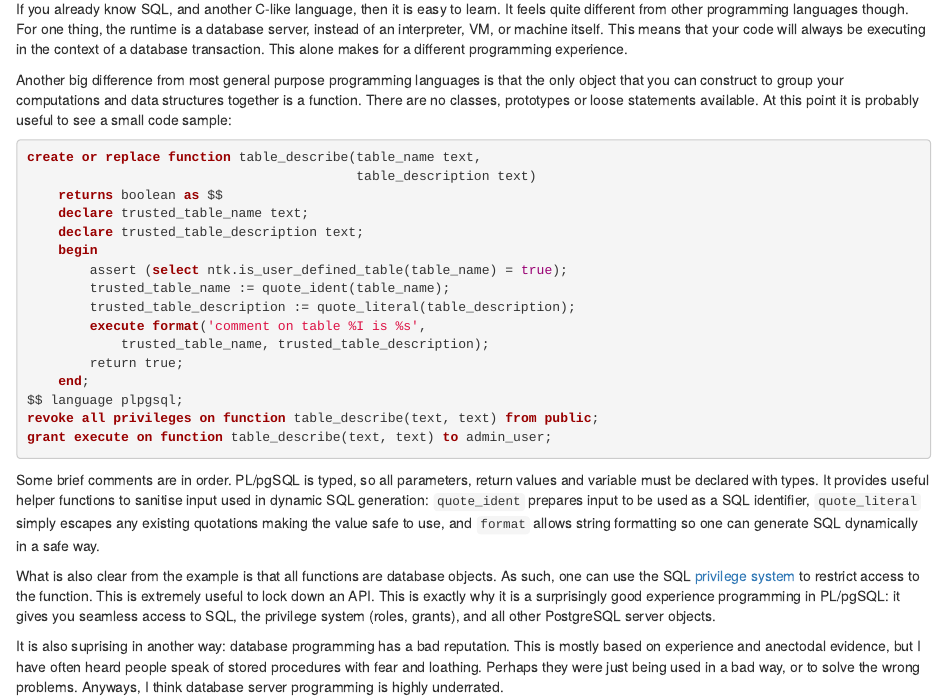
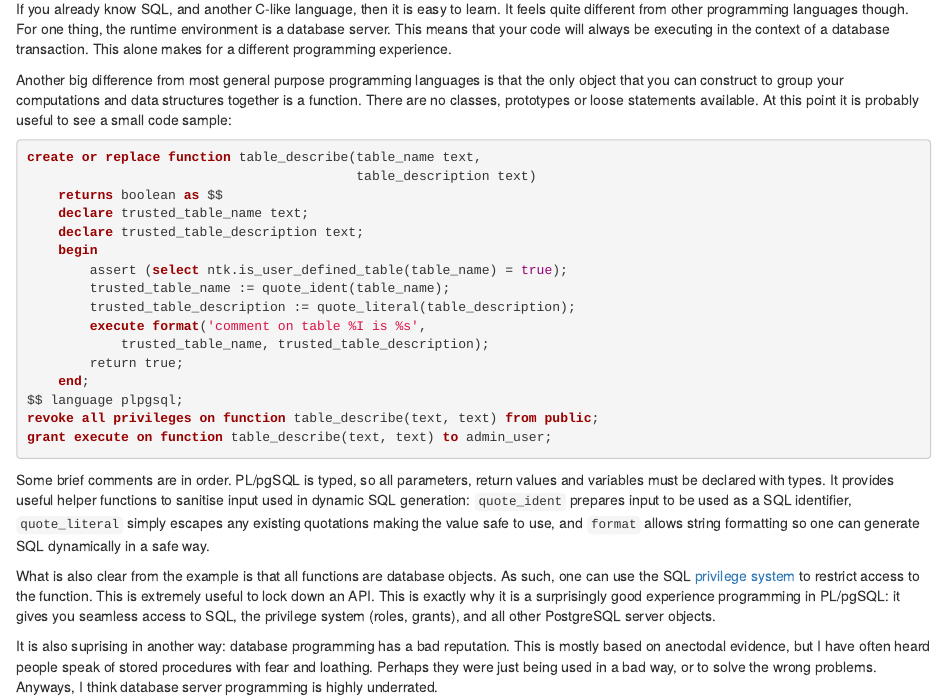
Before and after one commit to leondutoit/leondutoit.github.io, an R Markdown document (posts/the-surprising-joy-of-plpgsql.Rmd): the page in a window 1100 px wide, from 740 px down. Rendered offline with R 4.5, knitr and Pandoc, with nearby package versions.

Commit message:
fix grammar mistakes in plpgsql post

````diff
--- a/posts/the-surprising-joy-of-plpgsql.Rmd
+++ b/posts/the-surprising-joy-of-plpgsql.Rmd
@@ -37,7 +37,7 @@ In August this year I finally had the opportunity to implement a system which so
 
 PL/pgSQL is a procedural language that extends SQL with control structures (boolean logic, loops, exceptions, assertions), can be used to create functions and triggers, and allows one to use all the data types, operators and functions of SQL. In addition, operations are executed by the server in blocks without marshalling data betweeen the database client and server, which often gives a performance boost.
 
-If you already know SQL, and another C-like language, then it is easy to learn. It feels quite different from other programming languages though. For one thing, the runtime is a database server, instead of an interpreter, VM, or machine itself. This means that your code will always be executing in the context of a database transaction. This alone makes for a different programming experience.
+If you already know SQL, and another C-like language, then it is easy to learn. It feels quite different from other programming languages though. For one thing, the runtime environment is a database server. This means that your code will always be executing in the context of a database transaction. This alone makes for a different programming experience.
 
 Another big difference from most general purpose programming languages is that the only object that you can construct to group your computations and data structures together is a function. There are no classes, prototypes or loose statements available. At this point it is probably useful to see a small code sample:
 
@@ -60,11 +60,11 @@ revoke all privileges on function table_describe(text, text) from public;
 grant execute on function table_describe(text, text) to admin_user;
 ```
 
-Some brief comments are in order. PL/pgSQL is typed, so all parameters, return values and variable must be declared with types. It provides useful helper functions to sanitise input used in dynamic SQL generation: `quote_ident` prepares input to be used as a SQL identifier, `quote_literal` simply escapes any existing quotations making the value safe to use, and `format` allows string formatting so one can generate SQL dynamically in a safe way.
+Some brief comments are in order. PL/pgSQL is typed, so all parameters, return values and variables must be declared with types. It provides useful helper functions to sanitise input used in dynamic SQL generation: `quote_ident` prepares input to be used as a SQL identifier, `quote_literal` simply escapes any existing quotations making the value safe to use, and `format` allows string formatting so one can generate SQL dynamically in a safe way.
 
 What is also clear from the example is that all functions are database objects. As such, one can use the SQL [privilege system](https://www.postgresql.org/docs/current/static/ddl-priv.html) to restrict access to the function. This is extremely useful to lock down an API. This is exactly why it is a surprisingly good experience programming in PL/pgSQL: it gives you seamless access to SQL, the privilege system (roles, grants), and all other PostgreSQL server objects.
 
-It is also suprising in another way: database programming has a bad reputation. This is mostly based on experience and anectodal evidence, but I have often heard people speak of stored procedures with fear and loathing. Perhaps they were just being used in a bad way, or to solve the wrong problems. Anyways, I think database server programming is highly underrated.
+It is also suprising in another way: database programming has a bad reputation. This is mostly based on anectodal evidence, but I have often heard people speak of stored procedures with fear and loathing. Perhaps they were just being used in a bad way, or to solve the wrong problems. Anyways, I think database server programming is highly underrated.
 
 ## A simple architecture
 
````
Also changed, not shown: the-surprising-joy-of-plpgsql.html.
